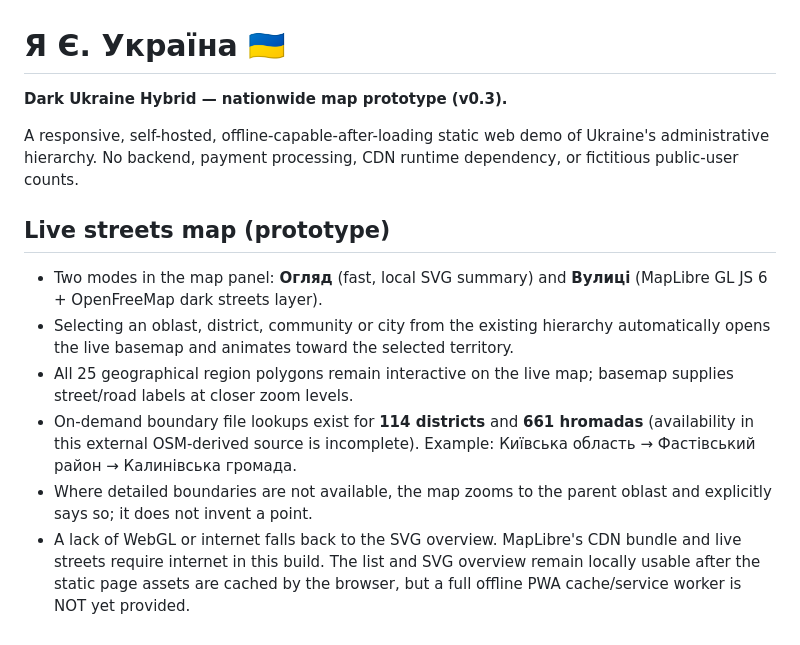
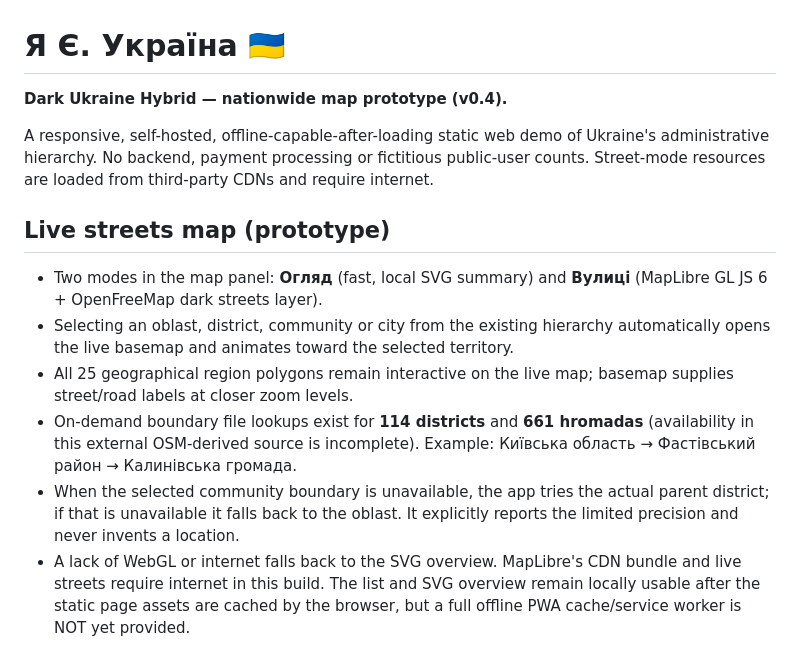
Before and after one commit to Saitama21/Ya-Ye-Ukraina, a Markdown page: README.md, the part around the change. Rendered like a GitHub page.

Commit message:
docs: update live streets mode, boundary fallback and honest online requirements

```diff
--- a/README.md
+++ b/README.md
@@ -1,8 +1,8 @@
 # Я Є. Україна 🇺🇦
 
-**Dark Ukraine Hybrid — nationwide map prototype (v0.3).**
+**Dark Ukraine Hybrid — nationwide map prototype (v0.4).**
 
-A responsive, self-hosted, offline-capable-after-loading static web demo of Ukraine's administrative hierarchy. No backend, payment processing, CDN runtime dependency, or fictitious public-user counts.
+A responsive, self-hosted, offline-capable-after-loading static web demo of Ukraine's administrative hierarchy. No backend, payment processing or fictitious public-user counts. Street-mode resources are loaded from third-party CDNs and require internet.
 
 ## Live streets map (prototype)
 
@@ -10,7 +10,7 @@ A responsive, self-hosted, offline-capable-after-loading static web demo of Ukra
 - Selecting an oblast, district, community or city from the existing hierarchy automatically opens the live basemap and animates toward the selected territory.
 - All 25 geographical region polygons remain interactive on the live map; basemap supplies street/road labels at closer zoom levels.
 - On-demand boundary file lookups exist for **114 districts** and **661 hromadas** (availability in this external OSM-derived source is incomplete). Example: Київська область → Фастівський район → Калинівська громада.
-- Where detailed boundaries are not available, the map zooms to the parent oblast and explicitly says so; it does not invent a point.
+- When the selected community boundary is unavailable, the app tries the actual parent district; if that is unavailable it falls back to the oblast. It explicitly reports the limited precision and never invents a location.
 - A lack of WebGL or internet falls back to the SVG overview. MapLibre's CDN bundle and live streets require internet in this build. The list and SVG overview remain locally usable after the static page assets are cached by the browser, but a full offline PWA cache/service worker is NOT yet provided.
 - Map data attribution is visible on the live basemap (OpenFreeMap / OpenMapTiles / OpenStreetMap). No geocoding or autocomplete calls to public Nominatim.
 
```
